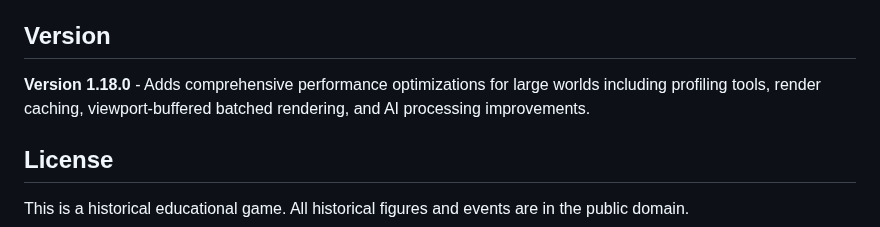
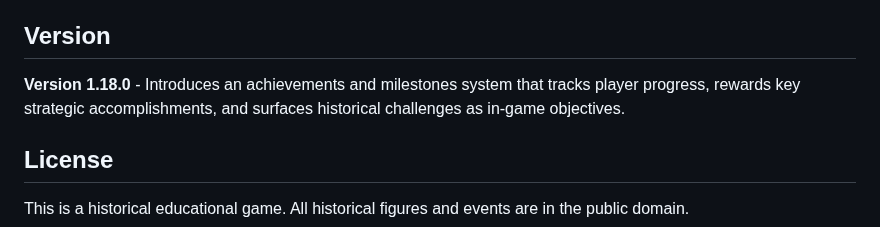
Before and after one commit to nikolareljin/500ad, a Markdown page: README.md, the part around the change. Drawn GitHub-style.

Commit message:
Update README.md
Co-authored-by: Copilot <175728472+Copilot@users.noreply.github.com>

```diff
--- a/README.md
+++ b/README.md
@@ -407,7 +407,7 @@ All leaders, units, and historical events are based on actual Byzantine history.
 
 ## Version
 
-**Version 1.18.0** - Adds comprehensive performance optimizations for large worlds including profiling tools, render caching, viewport-buffered batched rendering, and AI processing improvements.
+**Version 1.18.0** - Introduces an achievements and milestones system that tracks player progress, rewards key strategic accomplishments, and surfaces historical challenges as in-game objectives.
 
 ## License
 
```
